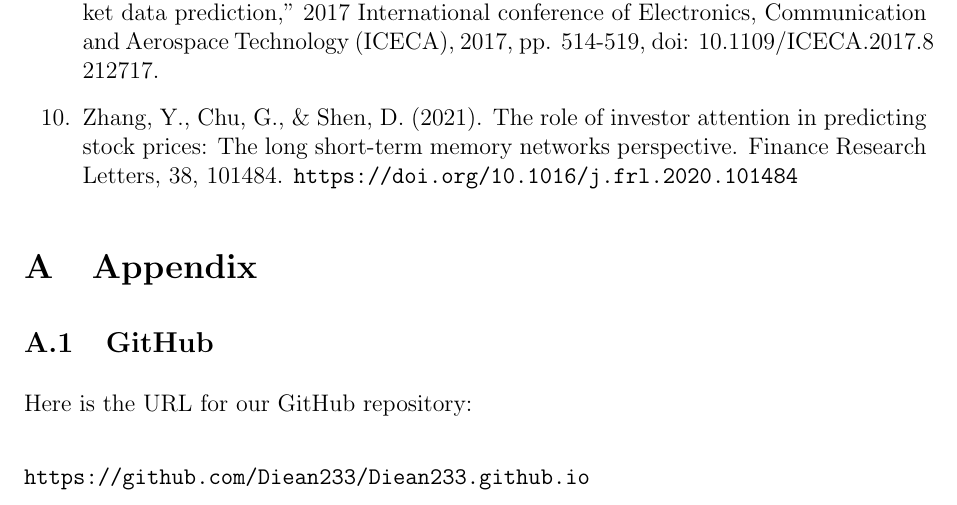
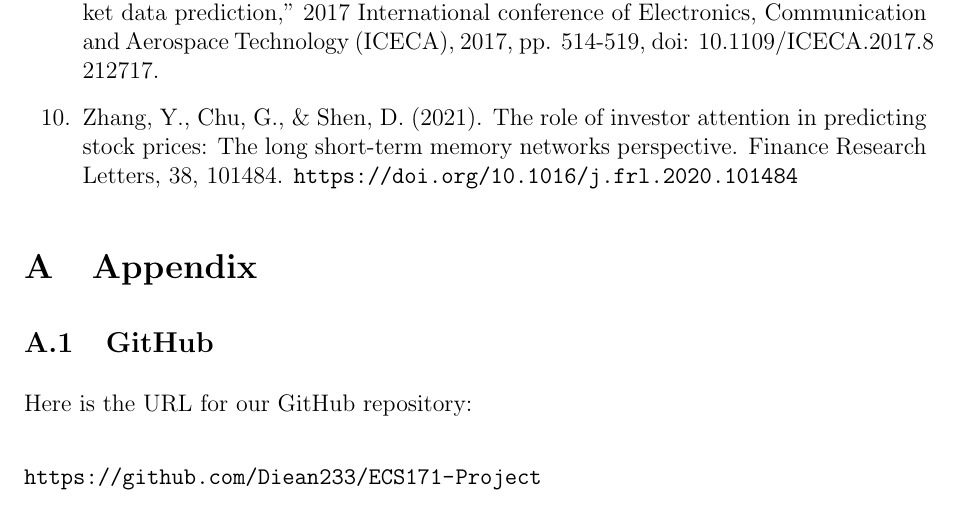
Before and after one commit to Diean233/171Group11, a LaTeX document (Project-Report/ProjectReport.tex): part of page 10 of 10, cut so that both start at the same text. Compiled offline with pdfLaTeX.

Commit message:
Updated the GitHub link

```diff
--- a/Project-Report/ProjectReport.tex
+++ b/Project-Report/ProjectReport.tex
@@ -196,7 +196,7 @@ As for our future works, we are hoping to implement sentiment analysis into our
 
 Here is the URL for our GitHub repository:\\
 
-\url{https://github.com/Diean233/Diean233.github.io}
+\url{https://github.com/Diean233/ECS171-Project}
 
 \end{document}
 \end{document}
```
Also changed, not shown: Project-Report/ProjectReport.pdf.
